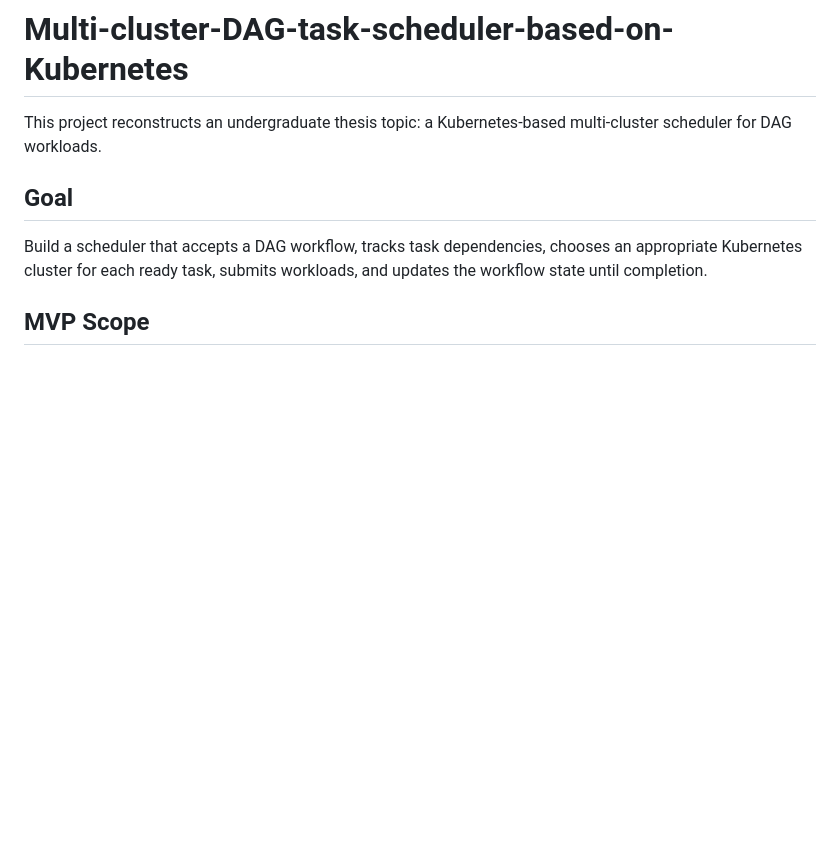
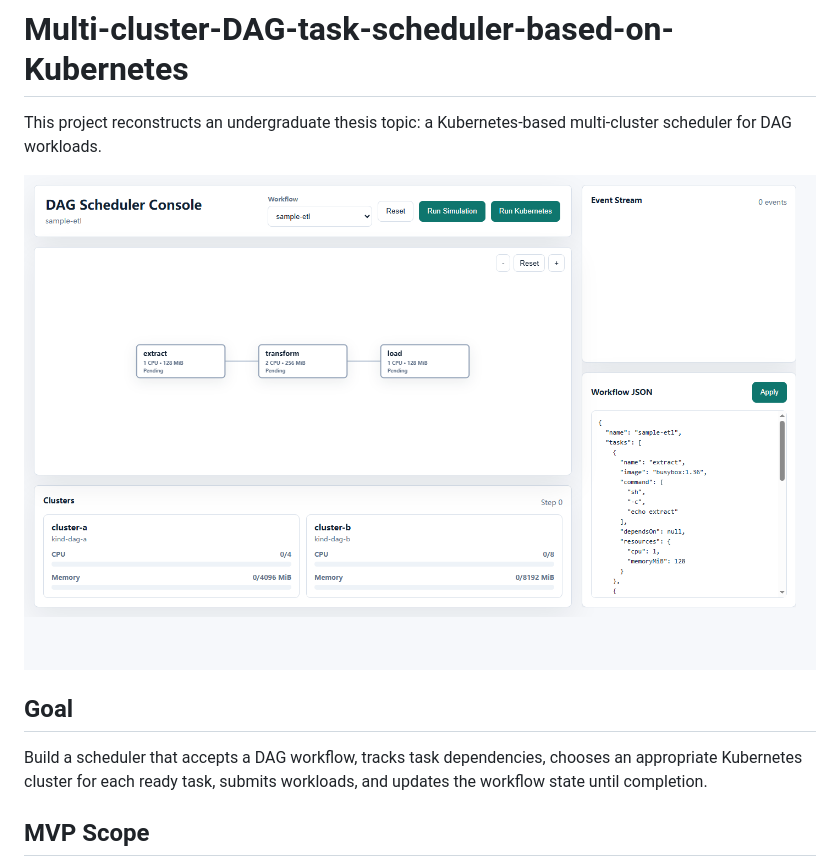
Before and after one commit to Treekay/Multi-cluster-DAG-task-scheduler-based-on-Kubernetes, a Markdown page: README.md, the part around the change. GitHub-like rendering; pictures changed too: docs/images/scheduler-ui.png (added); blank space fills up the shorter version.

Commit message:
Add scheduler console screenshot
Co-authored-by: Codex <codex@openai.com>

```diff
--- a/README.md
+++ b/README.md
@@ -2,6 +2,8 @@
 
 This project reconstructs an undergraduate thesis topic: a Kubernetes-based
 multi-cluster scheduler for DAG workloads.
+
+![DAG scheduler console](docs/images/scheduler-ui.png)
 
 ## Goal
 
```
